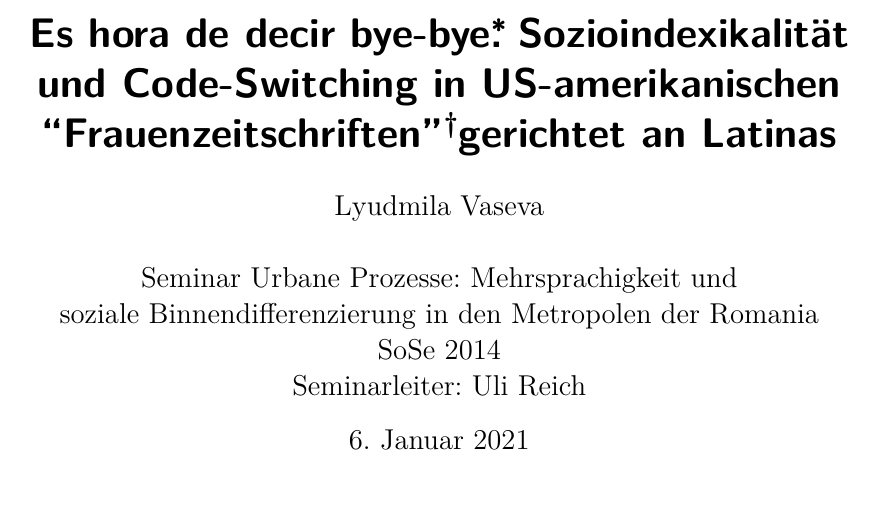
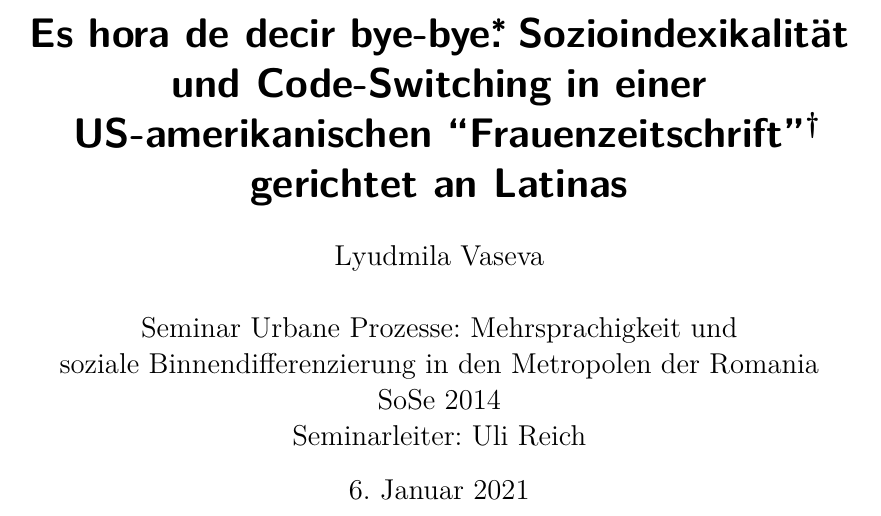
Before and after one commit to lusy/hausarbeiten, a LaTeX document (spanishNYC/hausarbeit/main.tex): part of page 1 of 23, cut so that both start at the same text. Compiled offline with pdfLaTeX.

Commit message:
spanishNYC: Update title

```diff
--- a/spanishNYC/hausarbeit/main.tex
+++ b/spanishNYC/hausarbeit/main.tex
@@ -30,7 +30,7 @@
 %\renewcommand{\thefootnote}{\roman{footnote}}
 
 \title{Es hora de decir bye-bye\footnote{Quelle: http://siempremujer.com/estilo/8-senales-amiga-toxica-en-redes-sociales/72941/ (zuletzt abgerufen 26.08.2015)}.
-Sozioindexikalität und Code-Switching in US-amerikanischen ``Frauenzeitschriften''\footnote{Publikationen, die unter dem Namen ``Frauenzeitschriften'' bekannt sind; bestehen aus Werbung, Fotos von (Möchtegern)-Berühmtheiten und frauenfeindlichen Tipps, die Frauen auf Schönheitsobjekte und Konsumentinnen der Kleidungs- und Kosmetikindustrie reduzieren} gerichtet an Latinas}
+Sozioindexikalität und Code-Switching in einer US-amerikanischen ``Frauenzeitschrift''\footnote{Publikationen, die unter dem Namen ``Frauenzeitschriften'' bekannt sind; bestehen aus Werbung, Fotos von (Möchtegern)-Berühmtheiten und frauenfeindlichen Tipps, die Frauen auf Schönheitsobjekte und Konsumentinnen der Kleidungs- und Kosmetikindustrie reduzieren} gerichtet an Latinas}
 %TODO: find a way to hard code footnotes symbol
 \author{Lyudmila Vaseva\\
 \\
```
